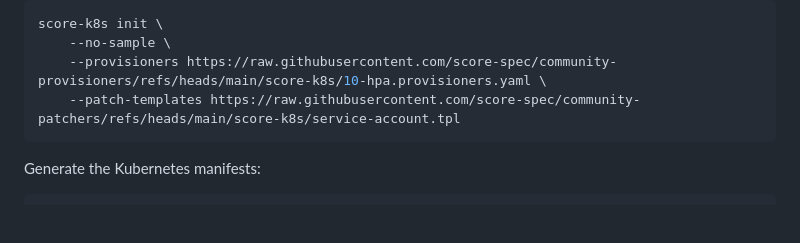
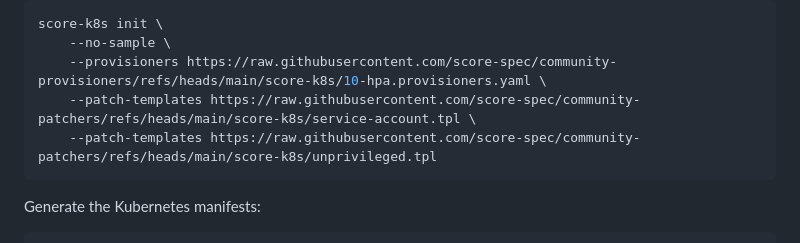
Before and after one commit to mathieu-benoit/nginx-score-demo, a Markdown page: README.md, the part around the change. Rendered like a GitHub page; blank space fills up the shorter version.

Commit message:
score-k8s/unprivileged.tpl

````diff
--- a/README.md
+++ b/README.md
@@ -52,7 +52,8 @@ Initialize the local `score-k8s` workspace:
 score-k8s init \
     --no-sample \
     --provisioners https://raw.githubusercontent.com/score-spec/community-provisioners/refs/heads/main/score-k8s/10-hpa.provisioners.yaml \
-    --patch-templates https://raw.githubusercontent.com/score-spec/community-patchers/refs/heads/main/score-k8s/service-account.tpl
+    --patch-templates https://raw.githubusercontent.com/score-spec/community-patchers/refs/heads/main/score-k8s/service-account.tpl \
+    --patch-templates https://raw.githubusercontent.com/score-spec/community-patchers/refs/heads/main/score-k8s/unprivileged.tpl
 ```
 
 Generate the Kubernetes manifests:
````
